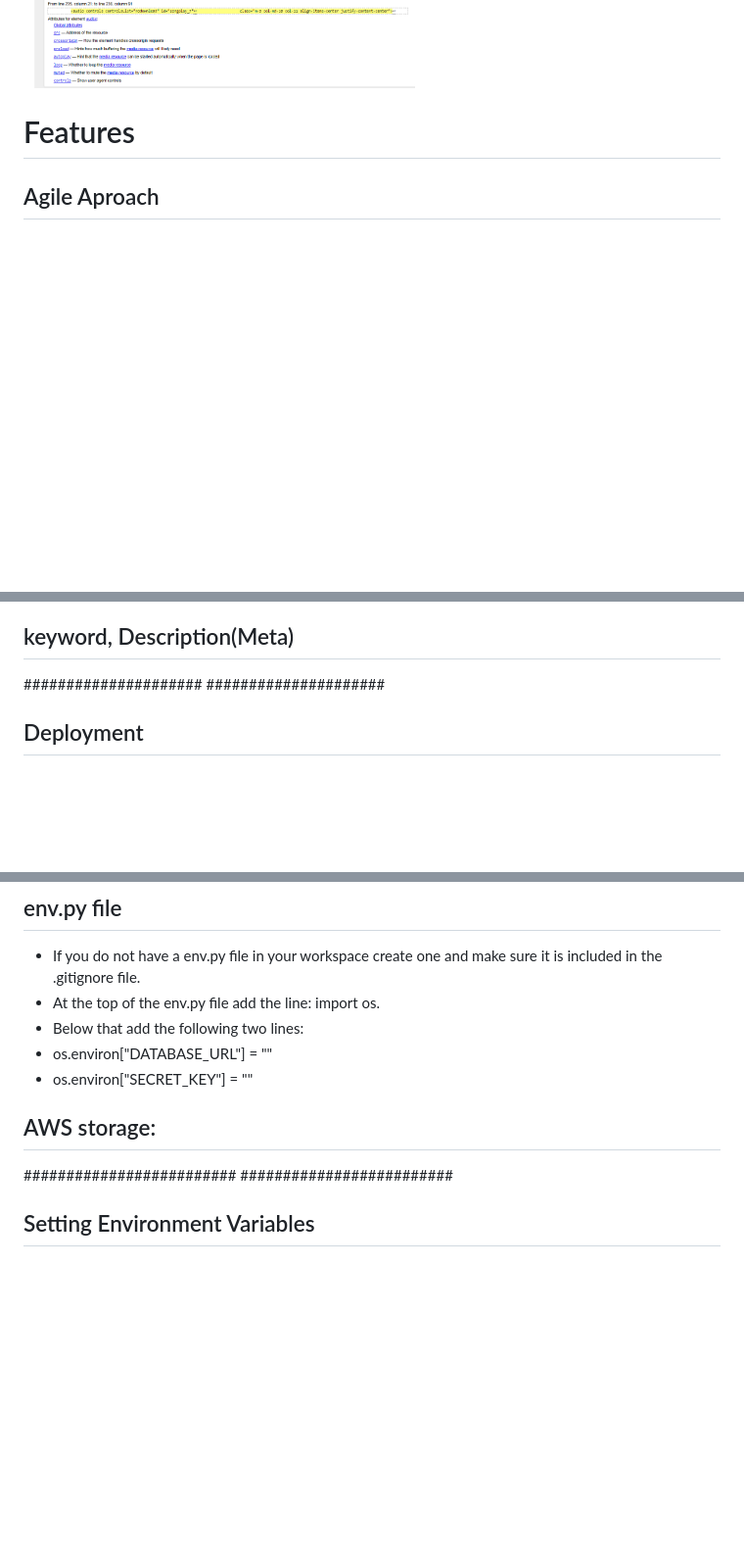
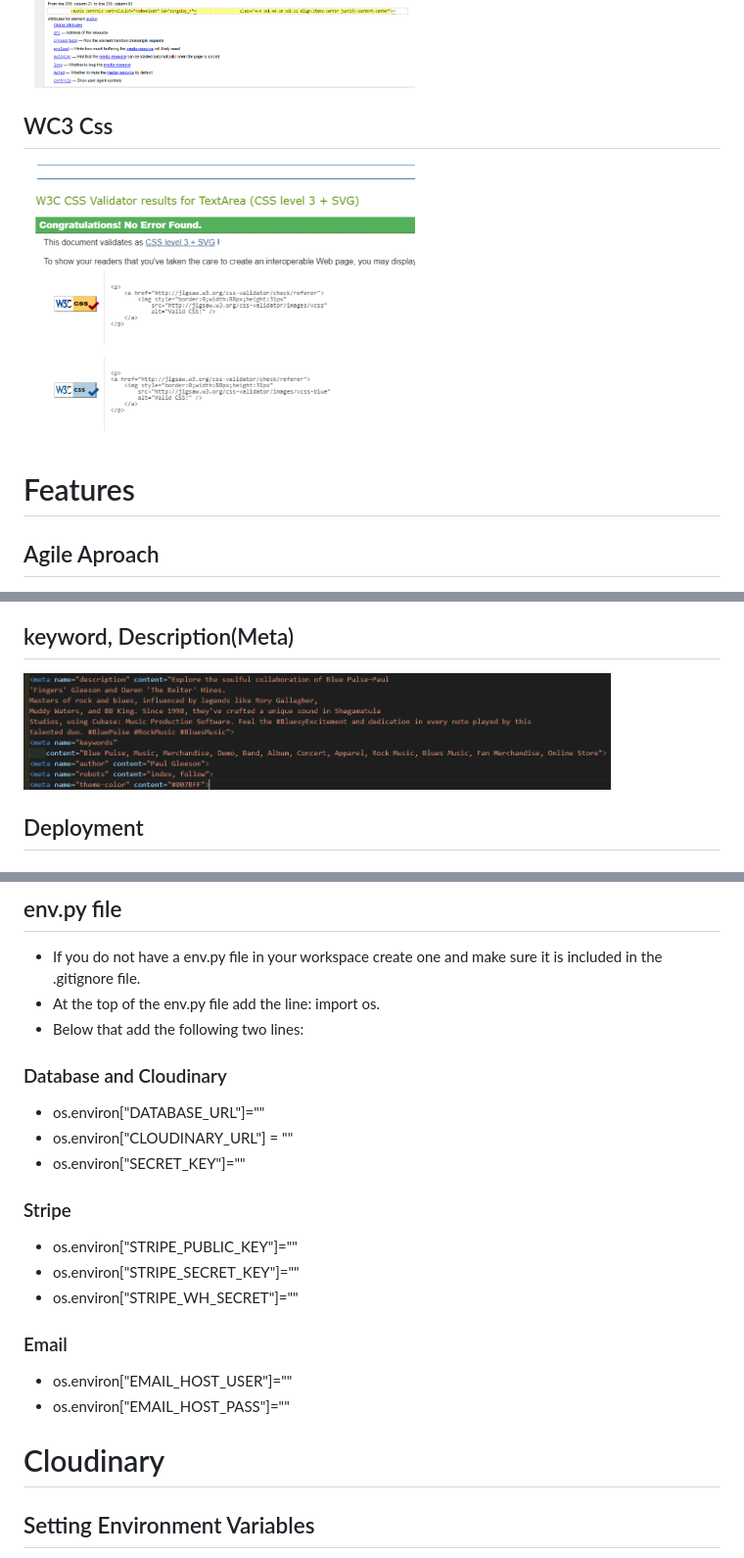
Before and after one commit to Shaga-Matula/blue-pulse-pp5, a Markdown page: README.md, 3 parts joined by grey strips. Shown: that part at 98% size. Drawn GitHub-style; pictures changed too: static/images/readme/meta-keyword.png (added), static/images/readme/test-css.png (added); blank space fills up the shorter version.

```diff
--- a/README.md
+++ b/README.md
@@ -657,8 +659,8 @@ This repository houses the backend database for a Django web application. The da
 <img src="static/images/readme/test-nu-merchandise.png" alt="Color Pallet 2" width="400">
 <img src="static/images/readme/test-nu-songs.png" alt="Color Pallet 2" width="400">
 
-
-
+## WC3 Css
+<img src="static/images/readme/test-css.png" alt="Color Pallet 2" width="400">
 
 # Features
 
@@ -734,8 +736,8 @@ This repository houses the backend database for a Django web application. The da
 
 ## keyword, Description(Meta)
 
-#####################
-#####################
+<img src="static/images/readme/meta-keyword.png" alt="Color Pallet 2" width="600">
+
 
 ## Deployment
 
@@ -781,13 +783,20 @@ This repository houses the backend database for a Django web application. The da
 - If you do not have a env.py file in your workspace create one and make sure it is included in the .gitignore file.
 - At the top of the env.py file add the line: import os.
 - Below that add the following two lines:
-- os.environ["DATABASE_URL"] = "<copied URL from SQL database>"
-- os.environ["SECRET_KEY"] = "<create a secret key of your own>"
 
-## AWS storage:
+### Database and Cloudinary
+- os.environ["DATABASE_URL"]=""
+- os.environ["CLOUDINARY_URL"] = ""
+- os.environ["SECRET_KEY"]=""
+### Stripe
+- os.environ["STRIPE_PUBLIC_KEY"]=""
+- os.environ["STRIPE_SECRET_KEY"]=""
+- os.environ["STRIPE_WH_SECRET"]=""
+### Email
+- os.environ["EMAIL_HOST_USER"]=""
+- os.environ["EMAIL_HOST_PASS"]=""
 
-#########################
-#########################
+# Cloudinary
 
 ## Setting Environment Variables
 
```
Also changed, not shown: other parts of README.md (+4 -2 lines), 1 other file.
